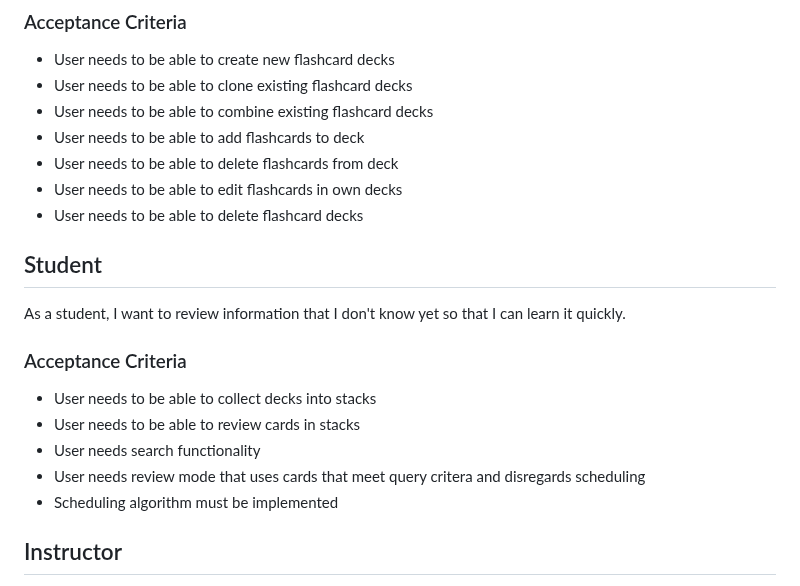
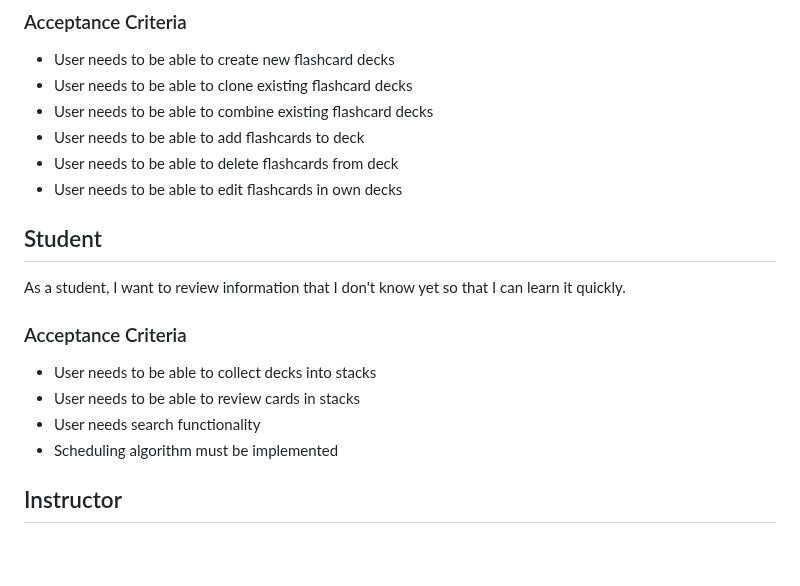
Before and after one commit to ghumphr/brainuploader, a Markdown page: docs/README.md, the part around the change. Rendered like a GitHub page; blank space fills up the shorter version.

```diff
--- a/docs/README.md
+++ b/docs/README.md
@@ -10,7 +10,6 @@ As a content creator, I want to generate new flashcard decks, so that I can orga
 - User needs to be able to add flashcards to deck
 - User needs to be able to delete flashcards from deck
 - User needs to be able to edit flashcards in own decks
-- User needs to be able to delete flashcard decks
 
 ## Student
 As a student, I want to review information that I don't know yet so that I can learn it quickly.
@@ -19,7 +18,6 @@ As a student, I want to review information that I don't know yet so that I can l
 - User needs to be able to collect decks into stacks
 - User needs to be able to review cards in stacks
 - User needs search functionality
-- User needs review mode that uses cards that meet query critera and disregards scheduling
 - Scheduling algorithm must be implemented
 
 ## Instructor
```
